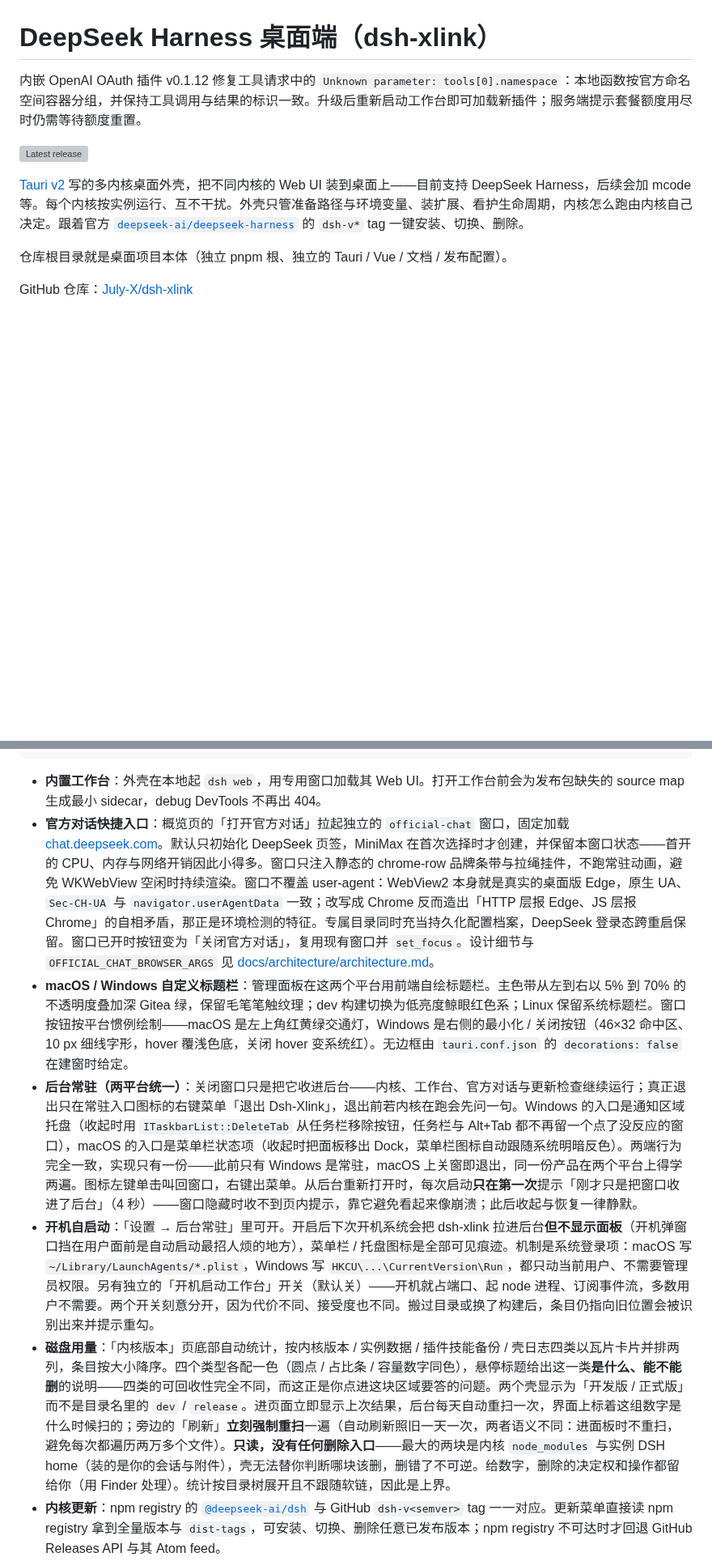
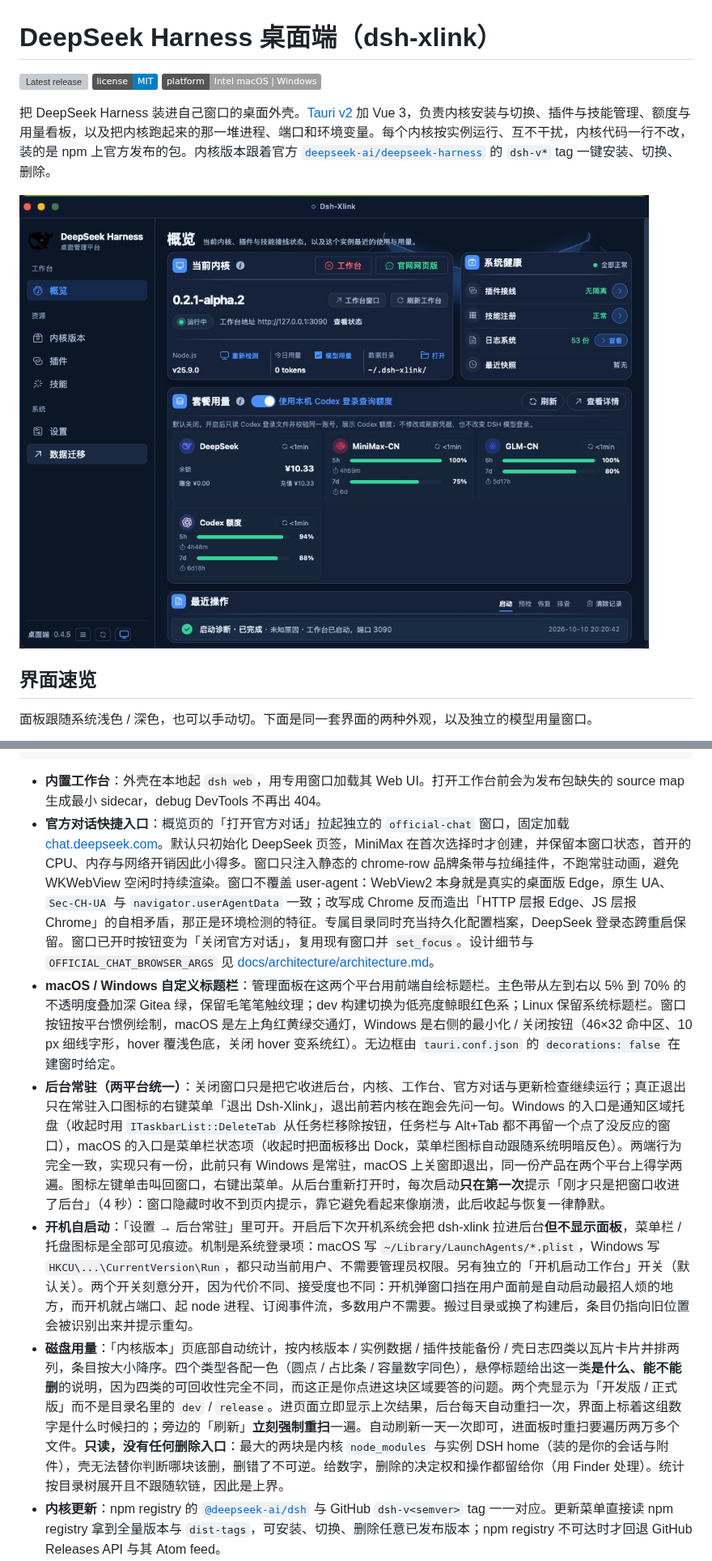
Before and after one commit to July-X/dsh-xlink, a Markdown page: README.md, 2 parts joined by grey strips. Shown at 81% size. Rendered like a GitHub page; pictures changed too: docs/images/v0.4.5-overview-dark.jpg (added); badges without logos; blank space fills up the shorter version; grey boxes are pictures that could not be loaded.

````diff
--- a/README.md
+++ b/README.md
@@ -1,12 +1,14 @@
 # DeepSeek Harness 桌面端（dsh-xlink）
 
-内嵌 OpenAI OAuth 插件 v0.1.12 修复工具请求中的 `Unknown parameter: tools[0].namespace`：本地函数按官方命名空间容器分组，并保持工具调用与结果的标识一致。升级后重新启动工作台即可加载新插件；服务端提示套餐额度用尽时仍需等待额度重置。
+[![Latest release](https://img.shields.io/github/v/release/July-X/dsh-xlink)](https://github.com/July-X/dsh-xlink/releases/latest)
+[![License: MIT](https://img.shields.io/badge/license-MIT-blue.svg)](LICENSE)
+[![Platforms](https://img.shields.io/badge/platform-Intel%20macOS%20%7C%20Windows-lightgrey.svg)](https://github.com/July-X/dsh-xlink/releases/latest)
 
-[![Latest release](https://img.shields.io/github/v/release/July-X/dsh-xlink)](https://github.com/July-X/dsh-xlink/releases/latest)
+把 DeepSeek Harness 装进自己窗口的桌面外壳。[Tauri v2](https://tauri.app/zh-cn/) 加 Vue 3，负责内核安装与切换、插件与技能管理、额度与用量看板，以及把内核跑起来的那一堆进程、端口和环境变量。每个内核按实例运行、互不干扰，内核代码一行不改，装的是 npm 上官方发布的包。内核版本跟着官方 [`deepseek-ai/deepseek-harness`](https://github.com/deepseek-ai/deepseek-harness) 的 `dsh-v*` tag 一键安装、切换、删除。
 
-[Tauri v2](https://tauri.app/zh-cn/) 写的多内核桌面外壳，把不同内核的 Web UI 装到桌面上——目前支持 DeepSeek Harness，后续会加 mcode 等。每个内核按实例运行、互不干扰。外壳只管准备路径与环境变量、装扩展、看护生命周期，内核怎么跑由内核自己决定。跟着官方 [`deepseek-ai/deepseek-harness`](https://github.com/deepseek-ai/deepseek-harness) 的 `dsh-v*` tag 一键安装、切换、删除。
+![dsh-xlink 概览页（深色）：左上「当前内核」卡是内核版本与今日 token 用量，右上「系统健康」列出插件接线、技能注册与日志，下方「套费用量」并排显示 DeepSeek 余额、MiniMax-CN / GLM-CN / Codex 额度](docs/images/v0.4.5-overview-dark.jpg)
 
-仓库根目录就是桌面项目本体（独立 pnpm 根、独立的 Tauri / Vue / 文档 / 发布配置）。
+## 界面速览
 
-GitHub 仓库：[July-X/dsh-xlink](https://github.com/July-X/dsh-xlink)
+面板跟随系统浅色 / 深色，也可以手动切。下面是同一套界面的两种外观，以及独立的模型用量窗口。
 
@@ -48,11 +73,11 @@ GitHub 仓库：[July-X/dsh-xlink](https://github.com/July-X/dsh-xlink)
 ```
 
 - **内置工作台**：外壳在本地起 `dsh web`，用专用窗口加载其 Web UI。打开工作台前会为发布包缺失的 source map 生成最小 sidecar，debug DevTools 不再出 404。
-- **官方对话快捷入口**：概览页的「打开官方对话」拉起独立的 `official-chat` 窗口，固定加载 [chat.deepseek.com](https://chat.deepseek.com)。默认只初始化 DeepSeek 页签，MiniMax 在首次选择时才创建，并保留本窗口状态——首开的 CPU、内存与网络开销因此小得多。窗口只注入静态的 chrome-row 品牌条带与拉绳挂件，不跑常驻动画，避免 WKWebView 空闲时持续渲染。窗口不覆盖 user-agent：WebView2 本身就是真实的桌面版 Edge，原生 UA、`Sec-CH-UA` 与 `navigator.userAgentData` 一致；改写成 Chrome 反而造出「HTTP 层报 Edge、JS 层报 Chrome」的自相矛盾，那正是环境检测的特征。专属目录同时充当持久化配置档案，DeepSeek 登录态跨重启保留。窗口已开时按钮变为「关闭官方对话」，复用现有窗口并 `set_focus`。设计细节与 `OFFICIAL_CHAT_BROWSER_ARGS` 见 [docs/architecture/architecture.md](docs/architecture/architecture.md)。
-- **macOS / Windows 自定义标题栏**：管理面板在这两个平台用前端自绘标题栏。主色带从左到右以 5% 到 70% 的不透明度叠加深 Gitea 绿，保留毛笔笔触纹理；dev 构建切换为低亮度鲸眼红色系；Linux 保留系统标题栏。窗口按钮按平台惯例绘制——macOS 是左上角红黄绿交通灯，Windows 是右侧的最小化 / 关闭按钮（46×32 命中区、10 px 细线字形，hover 覆浅色底，关闭 hover 变系统红）。无边框由 `tauri.conf.json` 的 `decorations: false` 在建窗时给定。
-- **后台常驻（两平台统一）**：关闭窗口只是把它收进后台——内核、工作台、官方对话与更新检查继续运行；真正退出只在常驻入口图标的右键菜单「退出 Dsh-Xlink」，退出前若内核在跑会先问一句。Windows 的入口是通知区域托盘（收起时用 `ITaskbarList::DeleteTab` 从任务栏移除按钮，任务栏与 Alt+Tab 都不再留一个点了没反应的窗口），macOS 的入口是菜单栏状态项（收起时把面板移出 Dock，菜单栏图标自动跟随系统明暗反色）。两端行为完全一致，实现只有一份——此前只有 Windows 是常驻，macOS 上关窗即退出，同一份产品在两个平台上得学两遍。图标左键单击叫回窗口，右键出菜单。从后台重新打开时，每次启动**只在第一次**提示「刚才只是把窗口收进了后台」（4 秒）——窗口隐藏时收不到页内提示，靠它避免看起来像崩溃；此后收起与恢复一律静默。
-- **开机自启动**：「设置 → 后台常驻」里可开。开启后下次开机系统会把 dsh-xlink 拉进后台**但不显示面板**（开机弹窗口挡在用户面前是自动启动最招人烦的地方），菜单栏 / 托盘图标是全部可见痕迹。机制是系统登录项：macOS 写 `~/Library/LaunchAgents/*.plist`，Windows 写 `HKCU\...\CurrentVersion\Run`，都只动当前用户、不需要管理员权限。另有独立的「开机启动工作台」开关（默认关）——开机就占端口、起 node 进程、订阅事件流，多数用户不需要。两个开关刻意分开，因为代价不同、接受度也不同。搬过目录或换了构建后，条目仍指向旧位置会被识别出来并提示重勾。
-- **磁盘用量**：「内核版本」页底部自动统计，按内核版本 / 实例数据 / 插件技能备份 / 壳日志四类以瓦片卡片并排两列，条目按大小降序。四个类型各配一色（圆点 / 占比条 / 容量数字同色），悬停标题给出这一类**是什么、能不能删**的说明——四类的可回收性完全不同，而这正是你点进这块区域要答的问题。两个壳显示为「开发版 / 正式版」而不是目录名里的 `dev` / `release`。进页面立即显示上次结果，后台每天自动重扫一次，界面上标着这组数字是什么时候扫的；旁边的「刷新」**立刻强制重扫**一遍（自动刷新照旧一天一次，两者语义不同：进面板时不重扫，避免每次都遍历两万多个文件）。**只读，没有任何删除入口**——最大的两块是内核 `node_modules` 与实例 DSH home（装的是你的会话与附件），壳无法替你判断哪块该删，删错了不可逆。给数字，删除的决定权和操作都留给你（用 Finder 处理）。统计按目录树展开且不跟随软链，因此是上界。
+- **官方对话快捷入口**：概览页的「打开官方对话」拉起独立的 `official-chat` 窗口，固定加载 [chat.deepseek.com](https://chat.deepseek.com)。默认只初始化 DeepSeek 页签，MiniMax 在首次选择时才创建，并保留本窗口状态，首开的 CPU、内存与网络开销因此小得多。窗口只注入静态的 chrome-row 品牌条带与拉绳挂件，不跑常驻动画，避免 WKWebView 空闲时持续渲染。窗口不覆盖 user-agent：WebView2 本身就是真实的桌面版 Edge，原生 UA、`Sec-CH-UA` 与 `navigator.userAgentData` 一致；改写成 Chrome 反而造出「HTTP 层报 Edge、JS 层报 Chrome」的自相矛盾，那正是环境检测的特征。专属目录同时充当持久化配置档案，DeepSeek 登录态跨重启保留。窗口已开时按钮变为「关闭官方对话」，复用现有窗口并 `set_focus`。设计细节与 `OFFICIAL_CHAT_BROWSER_ARGS` 见 [docs/architecture/architecture.md](docs/architecture/architecture.md)。
+- **macOS / Windows 自定义标题栏**：管理面板在这两个平台用前端自绘标题栏。主色带从左到右以 5% 到 70% 的不透明度叠加深 Gitea 绿，保留毛笔笔触纹理；dev 构建切换为低亮度鲸眼红色系；Linux 保留系统标题栏。窗口按钮按平台惯例绘制，macOS 是左上角红黄绿交通灯，Windows 是右侧的最小化 / 关闭按钮（46×32 命中区、10 px 细线字形，hover 覆浅色底，关闭 hover 变系统红）。无边框由 `tauri.conf.json` 的 `decorations: false` 在建窗时给定。
+- **后台常驻（两平台统一）**：关闭窗口只是把它收进后台，内核、工作台、官方对话与更新检查继续运行；真正退出只在常驻入口图标的右键菜单「退出 Dsh-Xlink」，退出前若内核在跑会先问一句。Windows 的入口是通知区域托盘（收起时用 `ITaskbarList::DeleteTab` 从任务栏移除按钮，任务栏与 Alt+Tab 都不再留一个点了没反应的窗口），macOS 的入口是菜单栏状态项（收起时把面板移出 Dock，菜单栏图标自动跟随系统明暗反色）。两端行为完全一致，实现只有一份，此前只有 Windows 是常驻，macOS 上关窗即退出，同一份产品在两个平台上得学两遍。图标左键单击叫回窗口，右键出菜单。从后台重新打开时，每次启动**只在第一次**提示「刚才只是把窗口收进了后台」（4 秒）：窗口隐藏时收不到页内提示，靠它避免看起来像崩溃，此后收起与恢复一律静默。
+- **开机自启动**：「设置 → 后台常驻」里可开。开启后下次开机系统会把 dsh-xlink 拉进后台**但不显示面板**，菜单栏 / 托盘图标是全部可见痕迹。机制是系统登录项：macOS 写 `~/Library/LaunchAgents/*.plist`，Windows 写 `HKCU\...\CurrentVersion\Run`，都只动当前用户、不需要管理员权限。另有独立的「开机启动工作台」开关（默认关）。两个开关刻意分开，因为代价不同、接受度也不同：开机弹窗口挡在用户面前是自动启动最招人烦的地方，而开机就占端口、起 node 进程、订阅事件流，多数用户不需要。搬过目录或换了构建后，条目仍指向旧位置会被识别出来并提示重勾。
+- **磁盘用量**：「内核版本」页底部自动统计，按内核版本 / 实例数据 / 插件技能备份 / 壳日志四类以瓦片卡片并排两列，条目按大小降序。四个类型各配一色（圆点 / 占比条 / 容量数字同色），悬停标题给出这一类**是什么、能不能删**的说明，因为四类的可回收性完全不同，而这正是你点进这块区域要答的问题。两个壳显示为「开发版 / 正式版」而不是目录名里的 `dev` / `release`。进页面立即显示上次结果，后台每天自动重扫一次，界面上标着这组数字是什么时候扫的；旁边的「刷新」**立刻强制重扫**一遍。自动刷新一天一次即可，进面板时重扫要遍历两万多个文件。**只读，没有任何删除入口**：最大的两块是内核 `node_modules` 与实例 DSH home（装的是你的会话与附件），壳无法替你判断哪块该删，删错了不可逆。给数字，删除的决定权和操作都留给你（用 Finder 处理）。统计按目录树展开且不跟随软链，因此是上界。
 - **内核更新**：npm registry 的 [`@deepseek-ai/dsh`](https://www.npmjs.com/package/@deepseek-ai/dsh) 与 GitHub `dsh-v<semver>` tag 一一对应。更新菜单直接读 npm registry 拿到全量版本与 `dist-tags`，可安装、切换、删除任意已发布版本；npm registry 不可达时才回退 GitHub Releases API 与其 Atom feed。
 - **窗口内不弹右键菜单**：管理面板（含日志、模型用量、套餐用量与官方对话页签栏这几个独立窗口）、工作台窗口、官方对话的三个页签里按右键都不再弹菜单，页面自绘的右键菜单也一并取消。左键拖选与 Ctrl/⌘+C 复制照旧可用，禁的只是菜单。安装新版本后需要重新打开工作台与官方对话窗口，已存在的 WebView 不会自动替换注入脚本。
 
````
Also changed, not shown: other parts of README.md (+95 -68 lines), docs/images/v0.4.5-kernels-light.jpg (added), docs/images/v0.4.5-model-usage.jpg (added), docs/images/v0.4.5-overview-light.jpg (added).
